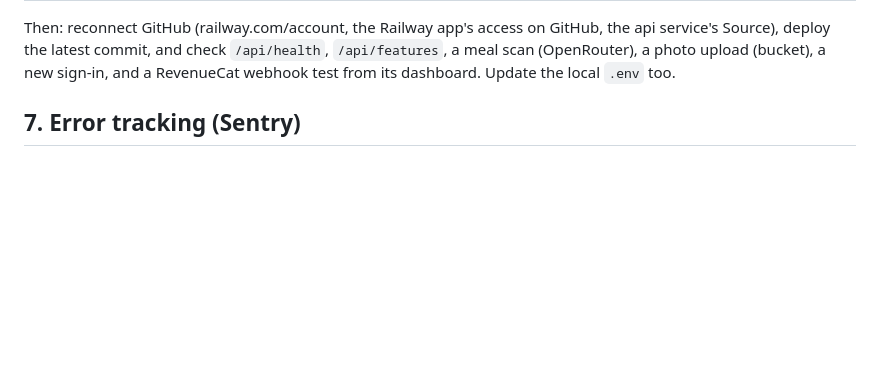
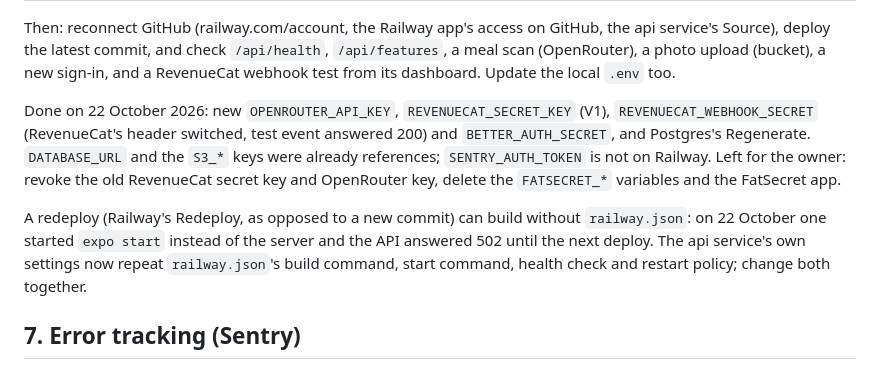
Before and after one commit to TayoAki/EatME, a Markdown page: PLAN.md, the part around the change. GitHub-like rendering; blank space fills up the shorter version.

Commit message:
PLAN: secret rotation done; the api service repeats railway.json
After Railway's 21 October incident the api service got new OpenRouter,
RevenueCat (secret key and webhook header) and Better Auth secrets, and
Postgres a new password. A redeploy then built without railway.json and
started the Expo dev server, so the api service's own settings now repeat
railway.json's build, start, health check and restart policy. Notes what
is left for the owner (old keys to revoke, FatSecret variables to delete).

Co-Authored-By: Claude Opus 5.5 <noreply@anthropic.com>
Claude-Session: https://claude.ai/code/session_01KhiuoZKuLRax5va6ExMNc1

```diff
--- a/PLAN.md
+++ b/PLAN.md
@@ -424,6 +424,16 @@ restaurant menus off, Premium on (22 October 2026), so these are the api service
 Then: reconnect GitHub (railway.com/account, the Railway app's access on GitHub, the api service's Source), deploy
 the latest commit, and check `/api/health`, `/api/features`, a meal scan (OpenRouter), a photo upload (bucket), a
 new sign-in, and a RevenueCat webhook test from its dashboard. Update the local `.env` too.
+
+Done on 22 October 2026: new `OPENROUTER_API_KEY`, `REVENUECAT_SECRET_KEY` (V1), `REVENUECAT_WEBHOOK_SECRET` (RevenueCat's
+header switched, test event answered 200) and `BETTER_AUTH_SECRET`, and Postgres's Regenerate. `DATABASE_URL` and the
+`S3_*` keys were already references; `SENTRY_AUTH_TOKEN` is not on Railway. Left for the owner: revoke the old
+RevenueCat secret key and OpenRouter key, delete the `FATSECRET_*` variables and the FatSecret app.
+
+A redeploy (Railway's Redeploy, as opposed to a new commit) can build without `railway.json`: on 22 October one
+started `expo start` instead of the server and the API answered 502 until the next deploy. The api service's own
+settings now repeat `railway.json`'s build command, start command, health check and restart policy; change both
+together.
 
 ## 7. Error tracking (Sentry)
 - `Sentry.init` in the root layout, `Sentry.wrap`, session replay in development builds only
```
